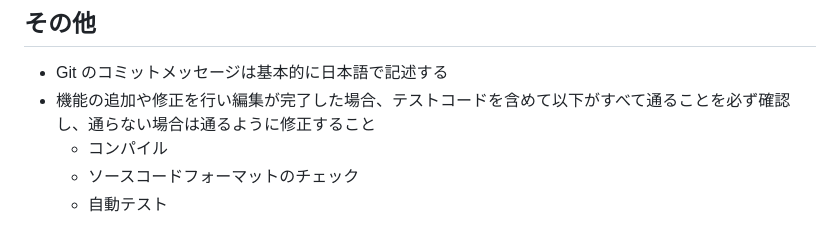
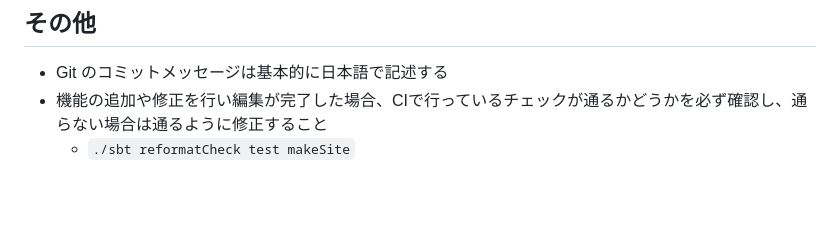
Before and after one commit to seraphr/narou-tools, a Markdown page: AGENTS.md, the part around the change. Rendered like a GitHub page; blank space fills up the shorter version.

Commit message:
AGENTS.md に記載を追加

```diff
--- a/AGENTS.md
+++ b/AGENTS.md
@@ -141,7 +141,5 @@ array.foreach { tElement =>
 ## その他
 
 - Git のコミットメッセージは基本的に日本語で記述する
-- 機能の追加や修正を行い編集が完了した場合、テストコードを含めて以下がすべて通ることを必ず確認し、通らない場合は通るように修正すること
-    - コンパイル
-    - ソースコードフォーマットのチェック
-    - 自動テスト
+- 機能の追加や修正を行い編集が完了した場合、CIで行っているチェックが通るかどうかを必ず確認し、通らない場合は通るように修正すること
+    - `./sbt reformatCheck test makeSite`
```
